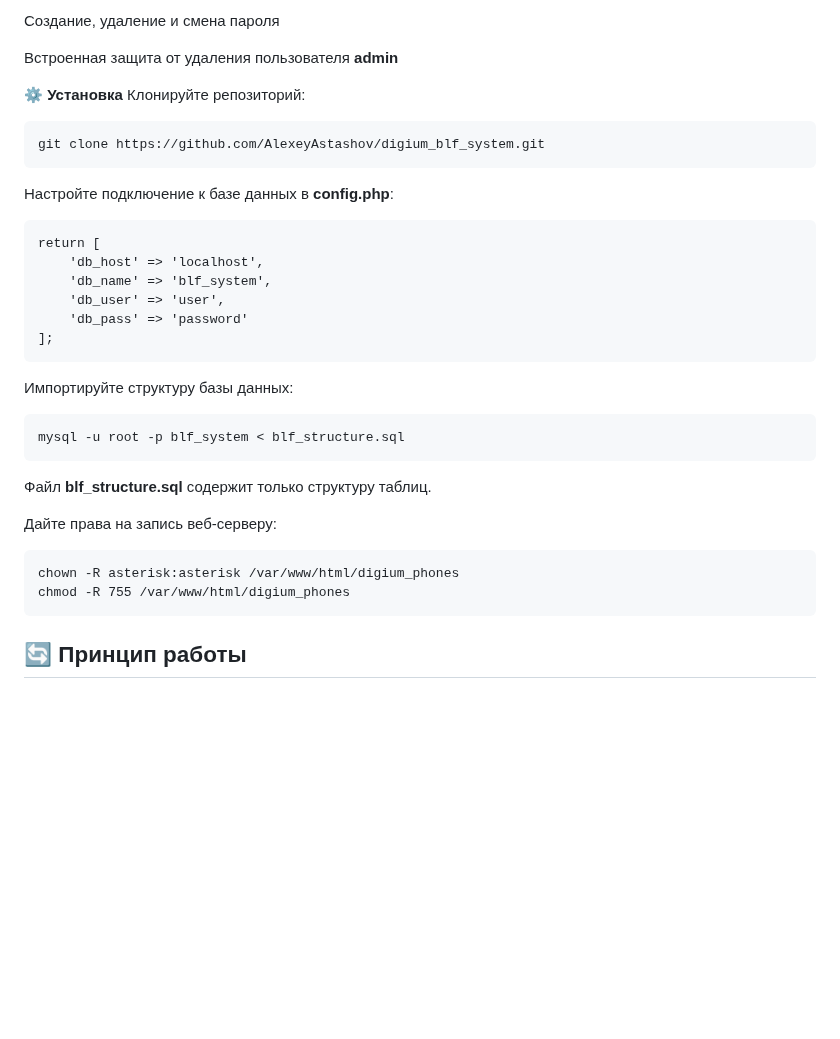
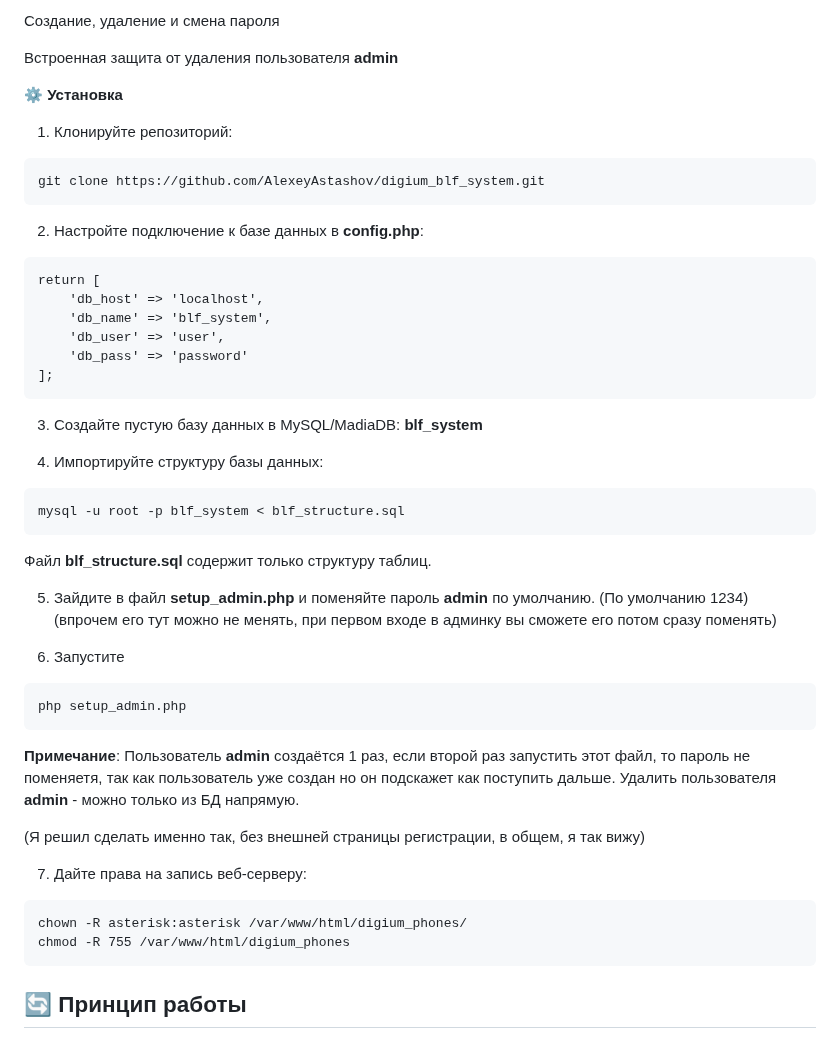
Before and after one commit to AlexeyAstashov/digium_blf_system, a Markdown page: README.md, the part around one of its changes. Drawn GitHub-style; blank space fills up the shorter version.

````diff
--- a/README.md
+++ b/README.md
@@ -44,12 +44,12 @@ digium_blf_system/
 
 
 ⚙️ **Установка**
-Клонируйте репозиторий:
+1. Клонируйте репозиторий:
 ```
 git clone https://github.com/AlexeyAstashov/digium_blf_system.git
 ```
 
-Настройте подключение к базе данных в **config.php**:
+2. Настройте подключение к базе данных в **config.php**:
 ```
 return [
     'db_host' => 'localhost',
@@ -58,17 +58,36 @@ return [
     'db_pass' => 'password'
 ];
 ```
-Импортируйте структуру базы данных:
+
+3. Создайте пустую базу данных в MySQL/MadiaDB:  **blf_system**
+
+
+4. Импортируйте структуру базы данных:
 ```
 mysql -u root -p blf_system < blf_structure.sql
 ```
 Файл **blf_structure.sql** содержит только структуру таблиц.
 
-Дайте права на запись веб-серверу:
+5. Зайдите в файл **setup_admin.php** и поменяйте пароль **admin** по умолчанию. (По умолчанию 1234)
+(впрочем его тут можно не менять, при первом входе в админку вы сможете его потом сразу поменять)
+
+6. Запустите
 ```
-chown -R asterisk:asterisk /var/www/html/digium_phones
+php setup_admin.php
+```
+
+**Примечание**: Пользователь **admin** создаётся 1 раз, если второй раз запустить этот файл, то пароль не поменяетя, так как пользователь уже создан
+но он подскажет как поступить дальше. Удалить пользователя **admin** - можно только из БД напрямую.
+
+(Я решил сделать именно так, без внешней страницы регистрации, в общем, я так вижу)
+
+7. Дайте права на запись веб-серверу:
+```
+chown -R asterisk:asterisk /var/www/html/digium_phones/
 chmod -R 755 /var/www/html/digium_phones
 ```
+
+
 
 ## 🔄 Принцип работы
 
````
Also changed, not shown: other parts of README.md (+18 -4 lines).
